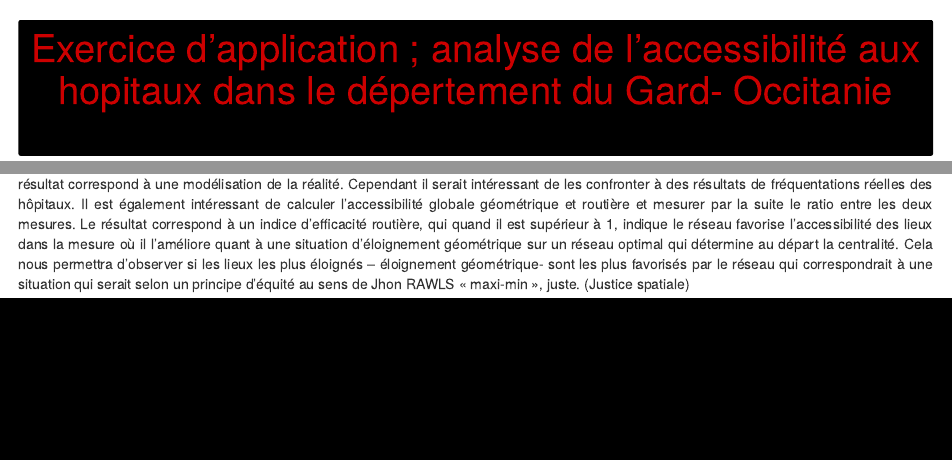
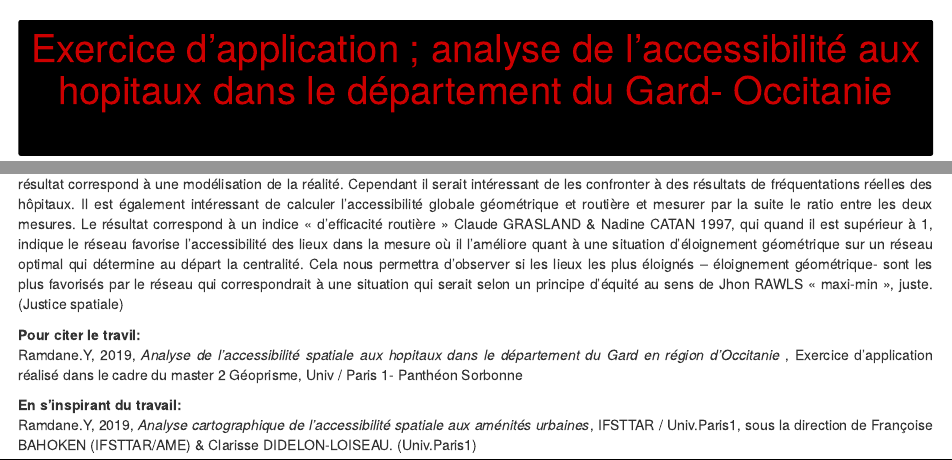
Before and after one commit to Ramdane-YAHIATENE/Accessibilite_aux_hopitaux_dans_le_Gard_UNIV_PARIS1_2019, an R Markdown document (FICHIER_METHODO.Rmd): the page in a window 1100 px wide, from its top, and a second part further down, joined at a grey line. Rendered offline with R 4.5, knitr and Pandoc, with nearby package versions; drawn as R Markdown's standard HTML page in place of the format the file asks for; some code elsewhere in the file could not run offline.

Commit message:
git_comit

````diff
--- a/FICHIER_METHODO.Rmd
+++ b/FICHIER_METHODO.Rmd
@@ -1,5 +1,5 @@
 ---
-title: <font color="#CC0000">Exercice d'application ; analyse de l'accessibilité aux hopitaux dans le dépertement du Gard- Occitanie<div align="center"></div></font>
+title: <font color="#CC0000">Exercice d'application ; analyse de l'accessibilité aux hopitaux dans le département du Gard- Occitanie<div align="center"></div></font>
 author : <font color="red">Ramdane YAHIATENE</font>
 date: <font color="red">26/11/2019</font>
 output:
@@ -776,5 +779,13 @@ layoutLayer(title = "Nombre potentiel d'hopitaux dans un voisinage de 15 minutes
 ```
 
 <div align="justify">
-Nous retenons des résultats que nous avons obtenus que chacun des scénarios mis en œuvre présente des limites, dans la mesure où chaque résultat correspond à une modélisation de la réalité. Cependant il serait intéressant de les confronter à des résultats de fréquentations réelles des hôpitaux. Il est également intéressant de calculer l’accessibilité globale géométrique et routière et mesurer par la suite le ratio entre les deux mesures. Le résultat correspond à un indice d’efficacité routière, qui quand il est supérieur à 1, indique le réseau favorise l’accessibilité des lieux dans la mesure où il l’améliore quant à une situation d’éloignement géométrique sur un réseau optimal qui détermine au départ la centralité.  Cela nous permettra d’observer si les lieux les plus éloignés – éloignement géométrique- sont les plus favorisés par le réseau qui correspondrait à une situation qui serait selon un principe d’équité au sens de Jhon RAWLS « maxi-min », juste. (Justice spatiale)
+Nous retenons des résultats que nous avons obtenus que chacun des scénarios mis en œuvre présente des limites, dans la mesure où chaque résultat correspond à une modélisation de la réalité. Cependant il serait intéressant de les confronter à des résultats de fréquentations réelles des hôpitaux. Il est également intéressant de calculer l’accessibilité globale géométrique et routière et mesurer par la suite le ratio entre les deux mesures. Le résultat correspond à un indice « d’efficacité routière » Claude GRASLAND & Nadine CATAN 1997, qui quand il est supérieur à 1, indique le réseau favorise l’accessibilité des lieux dans la mesure où il l’améliore quant à une situation d’éloignement géométrique sur un réseau optimal qui détermine au départ la centralité.  Cela nous permettra d’observer si les lieux les plus éloignés – éloignement géométrique- sont les plus favorisés par le réseau qui correspondrait à une situation qui serait selon un principe d’équité au sens de Jhon RAWLS « maxi-min », juste. (Justice spatiale)
 </div>
+
+<div align="justify">**Pour citer le travil:**</div>
+<div align="justify">Ramdane.Y, 2019, <i>Analyse de l’accessibilité spatiale aux hopitaux dans le département du Gard en région d’Occitanie </i>, Exercice d’application réalisé dans le cadre du master 2 Géoprisme, Univ / Paris 1- Panthéon Sorbonne
+</div>
+
+<div align="justify">**En s'inspirant du travail:**</div>
+<div align="justify">Ramdane.Y, 2019, <i> Analyse cartographique de l'accessibilité spatiale aux aménités urbaines</i>, IFSTTAR / Univ.Paris1, sous la direction de Françoise BAHOKEN (IFSTTAR/AME) & Clarisse DIDELON-LOISEAU. (Univ.Paris1)
+</div>
````
Also changed, not shown: FICHIER_METHODO.html, FICHIER_METHODO.Rmd (7 more changed lines).
